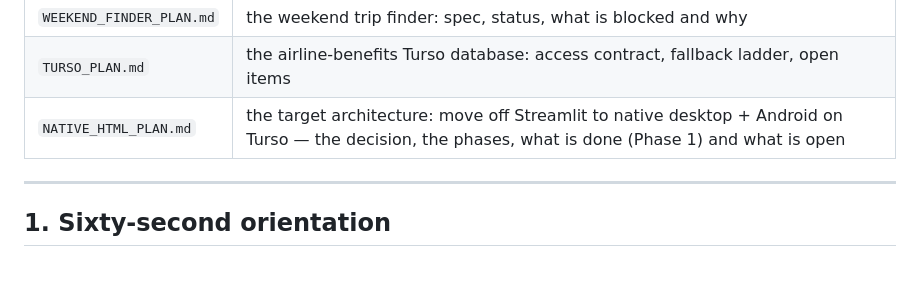
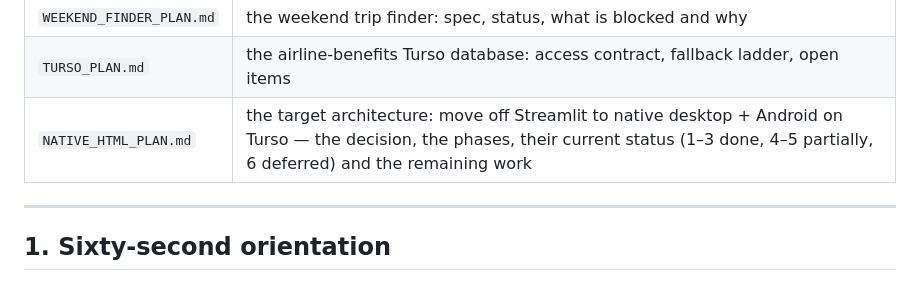
Before and after one commit to tho-1/TravelPlaner, a Markdown page: AGENTS.md, the part around the change. Drawn GitHub-style.

```diff
--- a/AGENTS.md
+++ b/AGENTS.md
@@ -18,7 +18,7 @@ code.
 | `PLAN.md` | the full history: every review finding, every fix, every decision, with dates and commit hashes |
 | `WEEKEND_FINDER_PLAN.md` | the weekend trip finder: spec, status, what is blocked and why |
 | `TURSO_PLAN.md` | the airline-benefits Turso database: access contract, fallback ladder, open items |
-| `NATIVE_HTML_PLAN.md` | the target architecture: move off Streamlit to native desktop + Android on Turso — the decision, the phases, what is done (Phase 1) and what is open |
+| `NATIVE_HTML_PLAN.md` | the target architecture: move off Streamlit to native desktop + Android on Turso — the decision, the phases, their current status (1–3 done, 4–5 partially, 6 deferred) and the remaining work |
 
 ---
 
```
Also changed, not shown: NATIVE_HTML_PLAN.md (+55 -14 lines).
